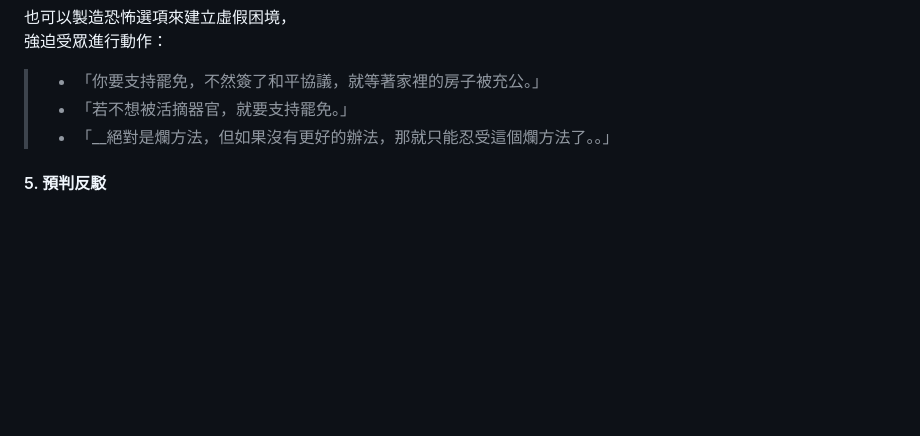
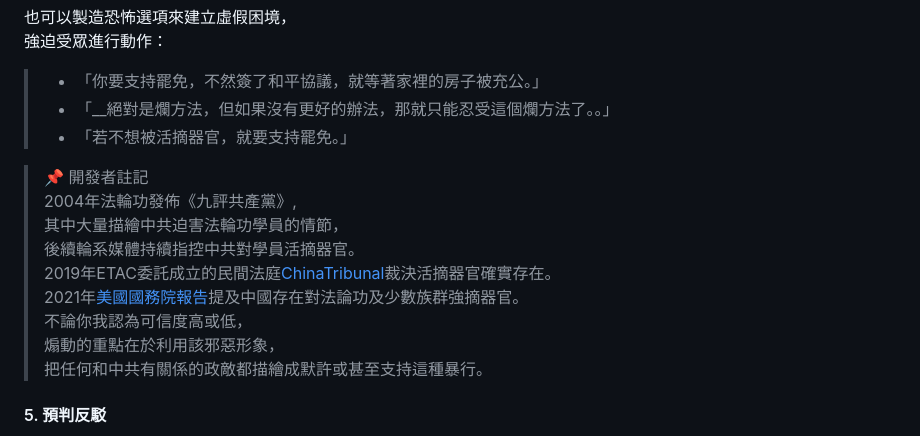
Before and after one commit to py4chen/recall-propaganda-generator, a Markdown page: README.md, the part around the change. Rendered like a GitHub page; blank space fills up the shorter version.

```diff
--- a/README.md
+++ b/README.md
@@ -221,8 +221,18 @@
 強迫受眾進行動作：
 
 > - 「你要支持罷免，不然簽了和平協議，就等著家裡的房子被充公。」
+> - 「__絕對是爛方法，但如果沒有更好的辦法，那就只能忍受這個爛方法了。。」
 > - 「若不想被活摘器官，就要支持罷免。」
-> - 「__絕對是爛方法，但如果沒有更好的辦法，那就只能忍受這個爛方法了。。」
+
+> 📌 開發者註記
+> 2004年法輪功發佈《九評共產黨》, <br>
+> 其中大量描繪中共迫害法輪功學員的情節， <br>
+> 後續輪系媒體持續指控中共對學員活摘器官。 <br>
+> 2019年ETAC委託成立的民間法庭[ChinaTribunal](https://chinatribunal.com/)裁決活摘器官確實存在。 <br>
+> 2021年[美國國務院報告](https://www.state.gov/reports/2021-report-on-international-religious-freedom/china/)提及中國存在對法論功及少數族群強摘器官。 <br>
+> 不論你我認為可信度高或低， <br>
+> 煽動的重點在於利用該邪惡形象， <br>
+> 把任何和中共有關係的政敵都描繪成默許或甚至支持這種暴行。
 
 #### 5. 預判反駁
 
```
